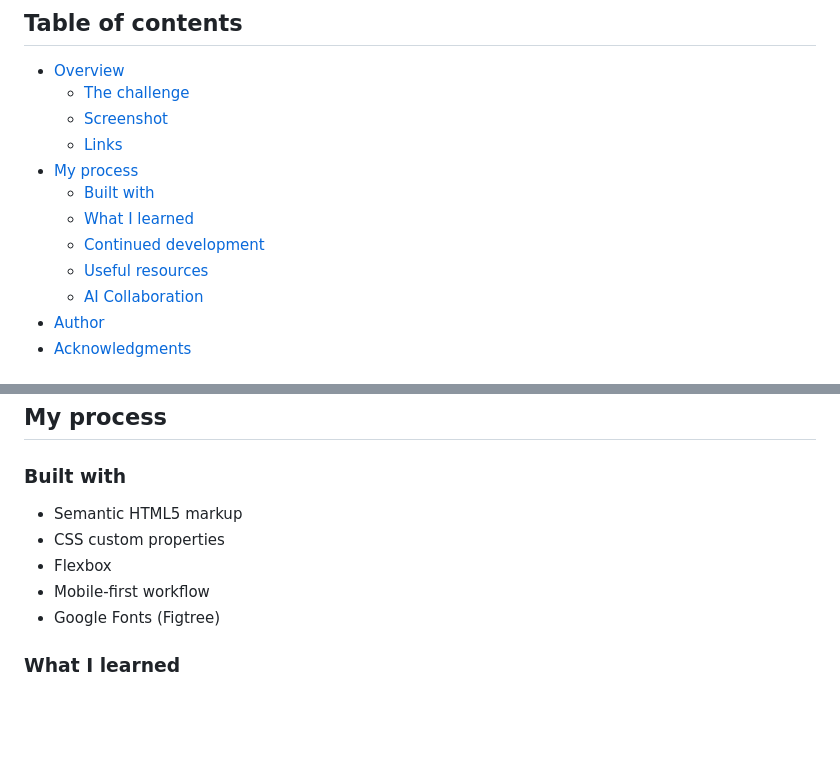
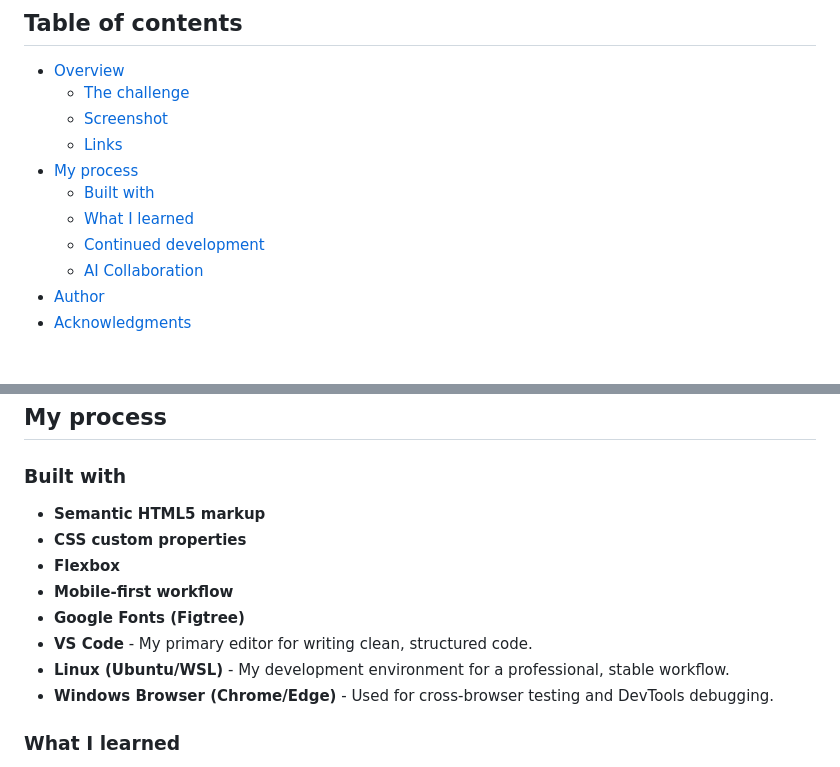
Before and after one commit to naftalmambo/Blog-Preview-Card-Main, a Markdown page: README.md, 2 parts joined by grey strips. Drawn GitHub-style; blank space fills up the shorter version.

```diff
--- a/README.md
+++ b/README.md
@@ -12,7 +12,6 @@ This is a solution to the [Blog preview card challenge on Frontend Mentor]
   - [Built with](#built-with)
   - [What I learned](#what-i-learned)
   - [Continued development](#continued-development)
-  - [Useful resources](#useful-resources)
   - [AI Collaboration](#ai-collaboration)
 - [Author](#author)
 - [Acknowledgments](#acknowledgments)
@@ -38,11 +37,14 @@ Users should be able to:
 
 ### Built with
 
-- Semantic HTML5 markup
-- CSS custom properties
-- Flexbox
-- Mobile-first workflow
-- Google Fonts (Figtree)
+- **Semantic HTML5 markup**
+- **CSS custom properties**
+- **Flexbox**
+- **Mobile-first workflow**
+- **Google Fonts (Figtree)**
+- **VS Code** - My primary editor for writing clean, structured code.
+- **Linux (Ubuntu/WSL)** - My development environment for a professional, stable workflow.
+- **Windows Browser (Chrome/Edge)** - Used for cross-browser testing and DevTools debugging.
 
 ### What I learned
 
```
Also changed, not shown: other parts of README.md (+5 -3 lines).
